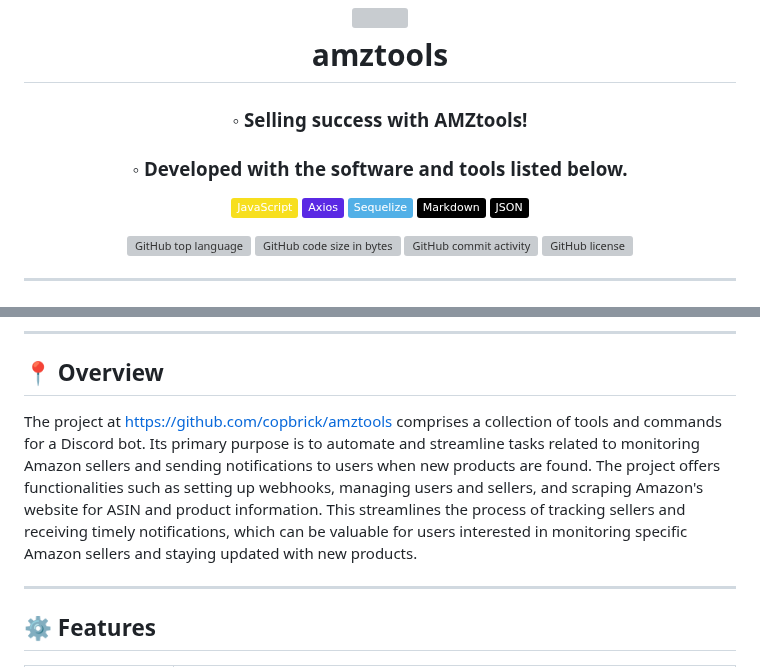
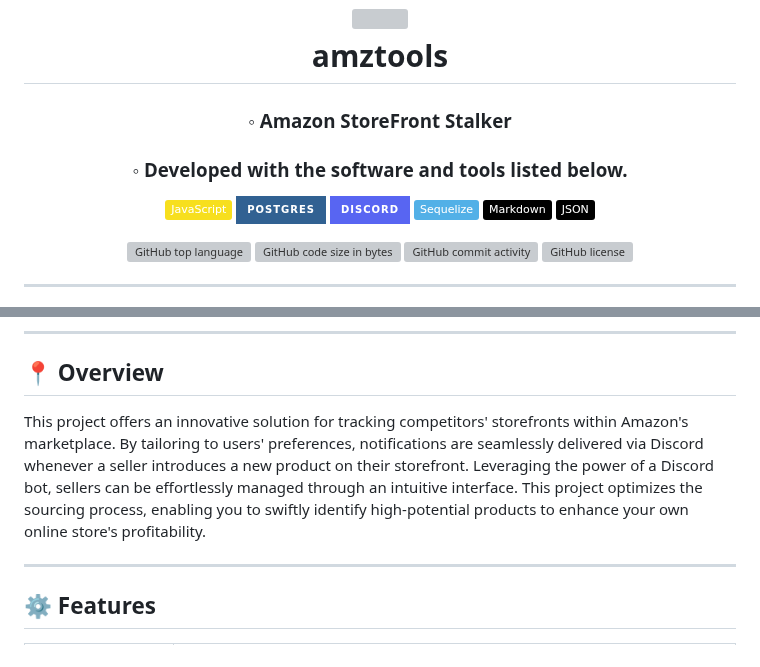
Before and after one commit to stackanthony/storefront-stalker, a Markdown page: README.md, 2 parts joined by grey strips. Drawn GitHub-style; badges without logos; grey boxes are pictures that could not be loaded.

```diff
--- a/README.md
+++ b/README.md
@@ -3,12 +3,13 @@
 <img src="https://raw.githubusercontent.com/PKief/vscode-material-icon-theme/ec559a9f6bfd399b82bb44393651661b08aaf7ba/icons/folder-markdown-open.svg" width="100" />
 <br>amztools
 </h1>
-<h3>◦ Selling success with AMZtools!</h3>
+<h3>◦ Amazon StoreFront Stalker</h3>
 <h3>◦ Developed with the software and tools listed below.</h3>
 
 <p align="center">
 <img src="https://img.shields.io/badge/JavaScript-F7DF1E.svg?style&logo=JavaScript&logoColor=black" alt="JavaScript" />
-<img src="https://img.shields.io/badge/Axios-5A29E4.svg?style&logo=Axios&logoColor=white" alt="Axios" />
+<img src="https://img.shields.io/badge/postgres-%23316192.svg?style=for-the-badge&logo=postgresql&logoColor=white" alt= "Postgres">
+<img src="https://img.shields.io/badge/Discord-%235865F2.svg?style=for-the-badge&logo=discord&logoColor=white" alt="Discord.js">
 <img src="https://img.shields.io/badge/Sequelize-52B0E7.svg?style&logo=Sequelize&logoColor=white" alt="Sequelize" />
 <img src="https://img.shields.io/badge/Markdown-000000.svg?style&logo=Markdown&logoColor=white" alt="Markdown" />
 <img src="https://img.shields.io/badge/JSON-000000.svg?style&logo=JSON&logoColor=white" alt="JSON" />
@@ -38,7 +39,7 @@
 
 ## 📍 Overview
 
-The project at https://github.com/copbrick/amztools comprises a collection of tools and commands for a Discord bot. Its primary purpose is to automate and streamline tasks related to monitoring Amazon sellers and sending notifications to users when new products are found. The project offers functionalities such as setting up webhooks, managing users and sellers, and scraping Amazon's website for ASIN and product information. This streamlines the process of tracking sellers and receiving timely notifications, which can be valuable for users interested in monitoring specific Amazon sellers and staying updated with new products.
+This project offers an innovative solution for tracking competitors' storefronts within Amazon's marketplace. By tailoring to users' preferences, notifications are seamlessly delivered via Discord whenever a seller introduces a new product on their storefront. Leveraging the power of a Discord bot, sellers can be effortlessly managed through an intuitive interface. This project optimizes the sourcing process, enabling you to swiftly identify high-potential products to enhance your own online store's profitability.
 
 ---
 
```
